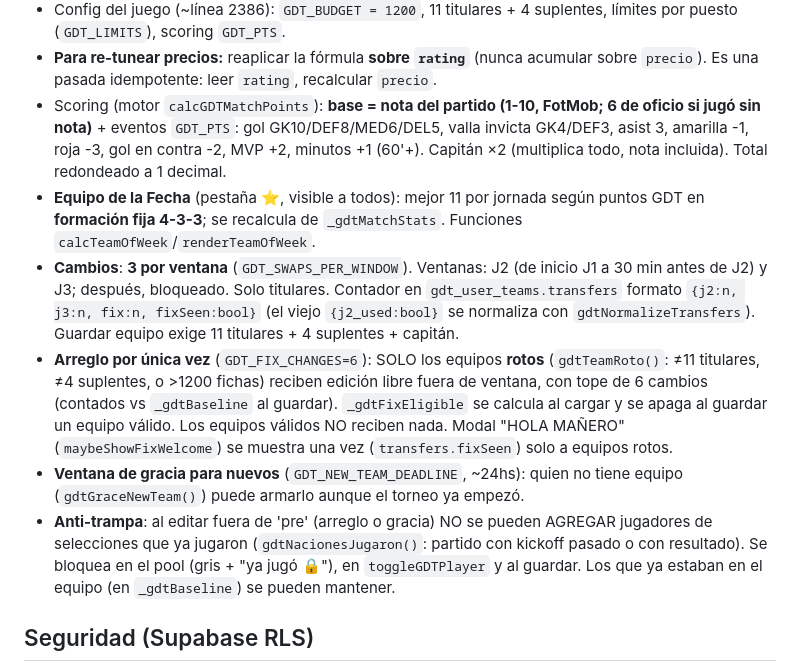
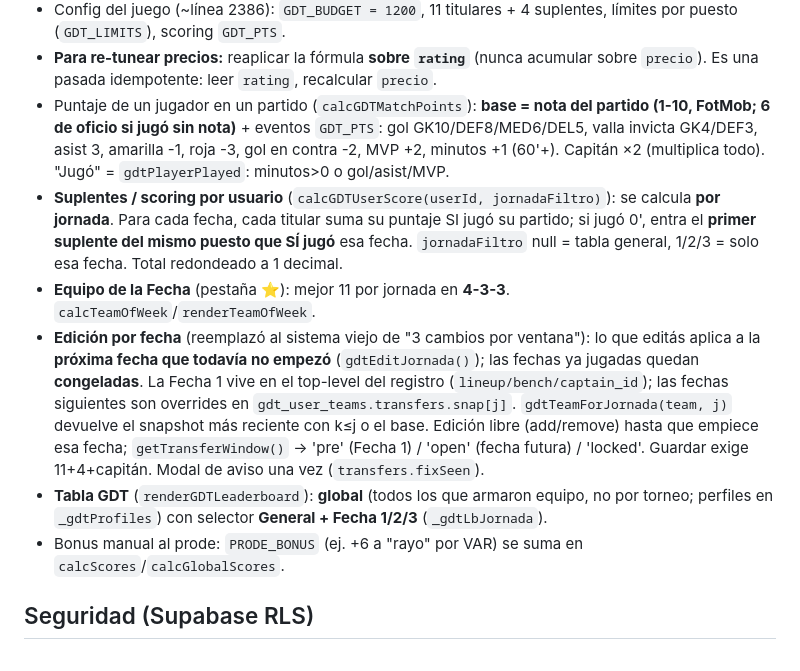
Before and after one commit to MagiaM22/prode-mundial-2026, a Markdown page: CLAUDE.md, the part around the change. Drawn GitHub-style.

Commit message:
Doc: actualizar CLAUDE.md al modelo nuevo del Gran DT + changelog para Marcos (CAMBIOS.md)
Co-Authored-By: Claude Fable 5 <noreply@anthropic.com>

```diff
--- a/CLAUDE.md
+++ b/CLAUDE.md
@@ -34,12 +34,12 @@ Levanta un server local en **http://localhost:8080** y abre el navegador.
   - **`est:1`** (opcional) = precio estimado a ojo (jugador que no figura en EA FC 26: juveniles, selecciones chicas).
 - Config del juego (~línea 2386): `GDT_BUDGET = 1200`, 11 titulares + 4 suplentes, límites por puesto (`GDT_LIMITS`), scoring `GDT_PTS`.
 - **Para re-tunear precios:** reaplicar la fórmula **sobre `rating`** (nunca acumular sobre `precio`). Es una pasada idempotente: leer `rating`, recalcular `precio`.
-- Scoring (motor `calcGDTMatchPoints`): **base = nota del partido (1-10, FotMob; 6 de oficio si jugó sin nota)** + eventos `GDT_PTS`: gol GK10/DEF8/MED6/DEL5, valla invicta GK4/DEF3, asist 3, amarilla -1, roja -3, gol en contra -2, MVP +2, minutos +1 (60'+). Capitán ×2 (multiplica todo, nota incluida). Total redondeado a 1 decimal.
-- **Equipo de la Fecha** (pestaña ⭐, visible a todos): mejor 11 por jornada según puntos GDT en **formación fija 4-3-3**; se recalcula de `_gdtMatchStats`. Funciones `calcTeamOfWeek`/`renderTeamOfWeek`.
-- **Cambios**: **3 por ventana** (`GDT_SWAPS_PER_WINDOW`). Ventanas: J2 (de inicio J1 a 30 min antes de J2) y J3; después, bloqueado. Solo titulares. Contador en `gdt_user_teams.transfers` formato `{j2:n, j3:n, fix:n, fixSeen:bool}` (el viejo `{j2_used:bool}` se normaliza con `gdtNormalizeTransfers`). Guardar equipo exige 11 titulares + 4 suplentes + capitán.
-- **Arreglo por única vez** (`GDT_FIX_CHANGES=6`): SOLO los equipos **rotos** (`gdtTeamRoto()`: ≠11 titulares, ≠4 suplentes, o >1200 fichas) reciben edición libre fuera de ventana, con tope de 6 cambios (contados vs `_gdtBaseline` al guardar). `_gdtFixEligible` se calcula al cargar y se apaga al guardar un equipo válido. Los equipos válidos NO reciben nada. Modal "HOLA MAÑERO" (`maybeShowFixWelcome`) se muestra una vez (`transfers.fixSeen`) solo a equipos rotos.
-- **Ventana de gracia para nuevos** (`GDT_NEW_TEAM_DEADLINE`, ~24hs): quien no tiene equipo (`gdtGraceNewTeam()`) puede armarlo aunque el torneo ya empezó.
-- **Anti-trampa**: al editar fuera de 'pre' (arreglo o gracia) NO se pueden AGREGAR jugadores de selecciones que ya jugaron (`gdtNacionesJugaron()`: partido con kickoff pasado o con resultado). Se bloquea en el pool (gris + "ya jugó 🔒"), en `toggleGDTPlayer` y al guardar. Los que ya estaban en el equipo (en `_gdtBaseline`) se pueden mantener.
+- Puntaje de un jugador en un partido (`calcGDTMatchPoints`): **base = nota del partido (1-10, FotMob; 6 de oficio si jugó sin nota)** + eventos `GDT_PTS`: gol GK10/DEF8/MED6/DEL5, valla invicta GK4/DEF3, asist 3, amarilla -1, roja -3, gol en contra -2, MVP +2, minutos +1 (60'+). Capitán ×2 (multiplica todo). "Jugó" = `gdtPlayerPlayed`: minutos>0 o gol/asist/MVP.
+- **Suplentes / scoring por usuario** (`calcGDTUserScore(userId, jornadaFiltro)`): se calcula **por jornada**. Para cada fecha, cada titular suma su puntaje SI jugó su partido; si jugó 0', entra el **primer suplente del mismo puesto que SÍ jugó** esa fecha. `jornadaFiltro` null = tabla general, 1/2/3 = solo esa fecha. Total redondeado a 1 decimal.
+- **Equipo de la Fecha** (pestaña ⭐): mejor 11 por jornada en **4-3-3**. `calcTeamOfWeek`/`renderTeamOfWeek`.
+- **Edición por fecha** (reemplazó al sistema viejo de "3 cambios por ventana"): lo que editás aplica a la **próxima fecha que todavía no empezó** (`gdtEditJornada()`); las fechas ya jugadas quedan **congeladas**. La Fecha 1 vive en el top-level del registro (`lineup/bench/captain_id`); las fechas siguientes son overrides en `gdt_user_teams.transfers.snap[j]`. `gdtTeamForJornada(team, j)` devuelve el snapshot más reciente con k≤j o el base. Edición libre (add/remove) hasta que empiece esa fecha; `getTransferWindow()` → 'pre' (Fecha 1) / 'open' (fecha futura) / 'locked'. Guardar exige 11+4+capitán. Modal de aviso una vez (`transfers.fixSeen`).
+- **Tabla GDT** (`renderGDTLeaderboard`): **global** (todos los que armaron equipo, no por torneo; perfiles en `_gdtProfiles`) con selector **General + Fecha 1/2/3** (`_gdtLbJornada`).
+- Bonus manual al prode: `PRODE_BONUS` (ej. +6 a "rayo" por VAR) se suma en `calcScores`/`calcGlobalScores`.
 
 ## Seguridad (Supabase RLS)
 
```
Also changed, not shown: CAMBIOS.md (added, +42 -0 lines).
